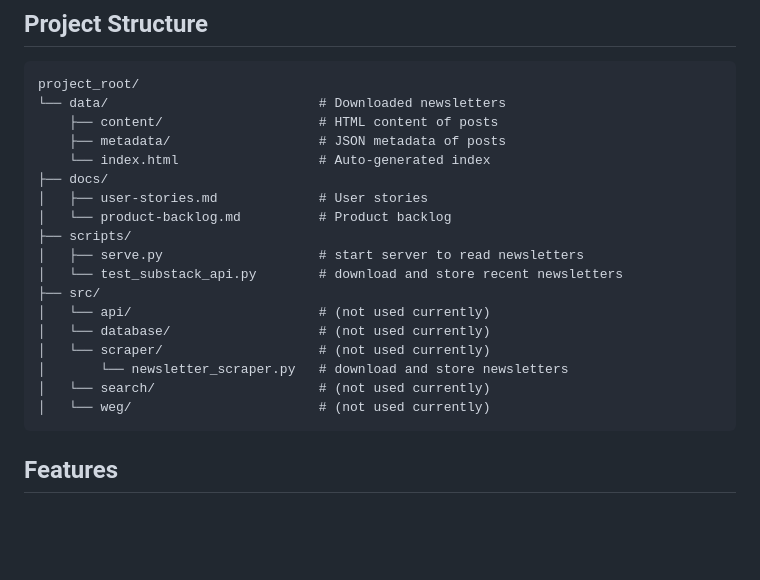
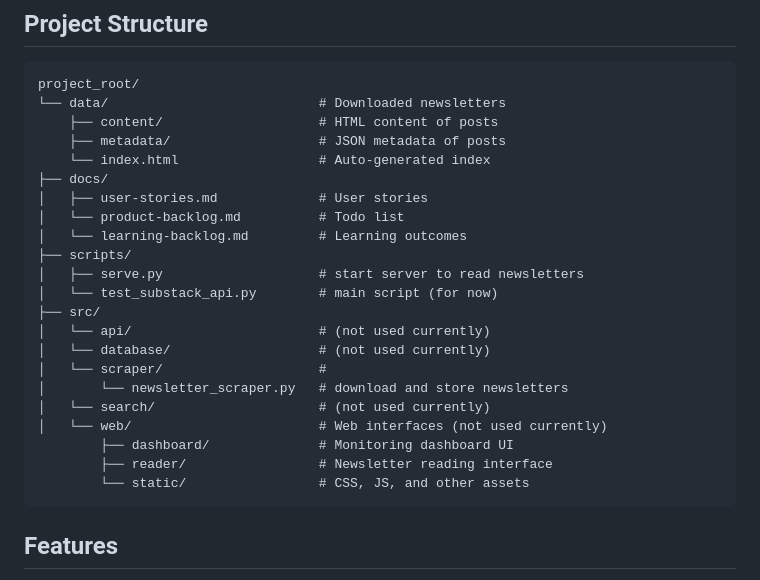
Before and after one commit to armaan132/substack-pAIa-extension, a Markdown page: README.md, the part around the change. GitHub-like rendering; blank space fills up the shorter version.

````diff
--- a/README.md
+++ b/README.md
@@ -18,17 +18,21 @@ project_root/
     └── index.html                  # Auto-generated index
 ├── docs/
 │   ├── user-stories.md             # User stories
-│   └── product-backlog.md          # Product backlog
+│   └── product-backlog.md          # Todo list
+│   └── learning-backlog.md         # Learning outcomes
 ├── scripts/
 │   ├── serve.py                    # start server to read newsletters
-│   └── test_substack_api.py        # download and store recent newsletters
+│   └── test_substack_api.py        # main script (for now)
 ├── src/
 │   └── api/                        # (not used currently)
 │   └── database/                   # (not used currently)
-│   └── scraper/                    # (not used currently)
+│   └── scraper/                    #
 │       └── newsletter_scraper.py   # download and store newsletters
 │   └── search/                     # (not used currently)
-│   └── weg/                        # (not used currently)
+│   └── web/                        # Web interfaces (not used currently)
+        ├── dashboard/              # Monitoring dashboard UI
+        ├── reader/                 # Newsletter reading interface
+        └── static/                 # CSS, JS, and other assets
 ```
 
 ## Features
````
